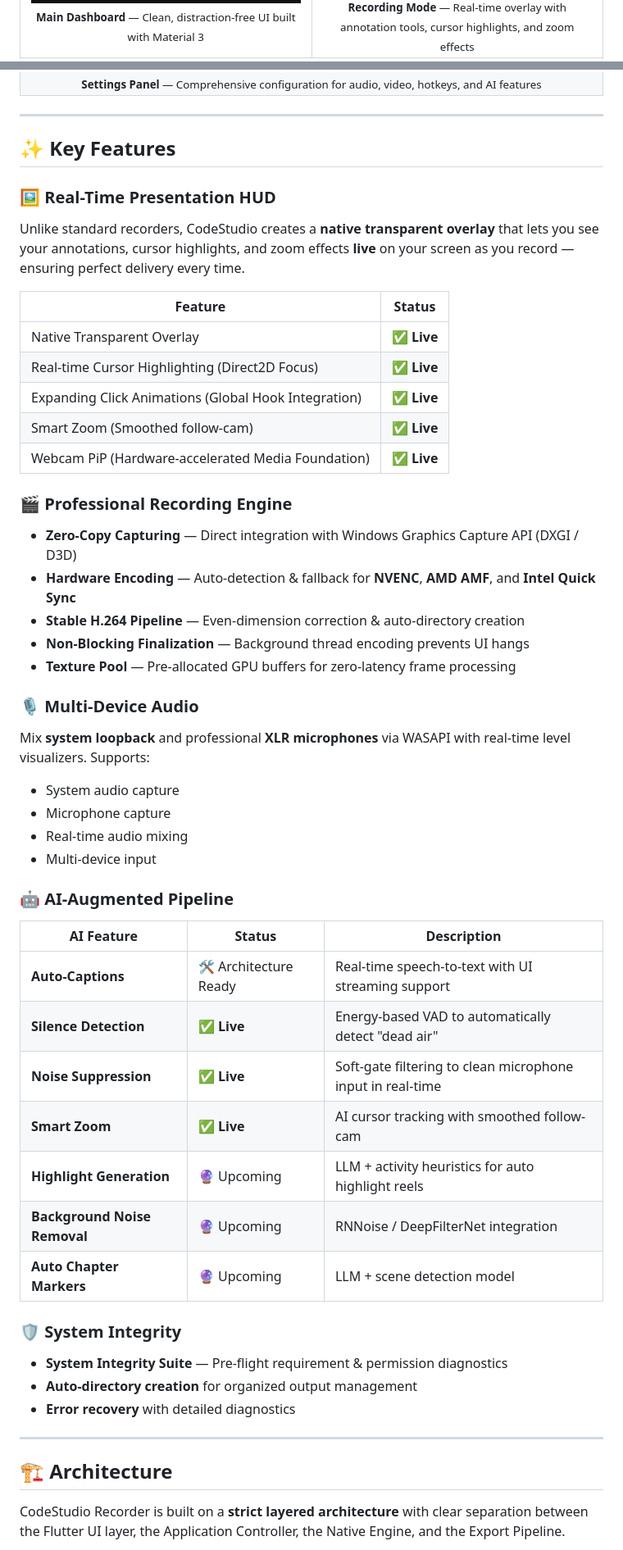
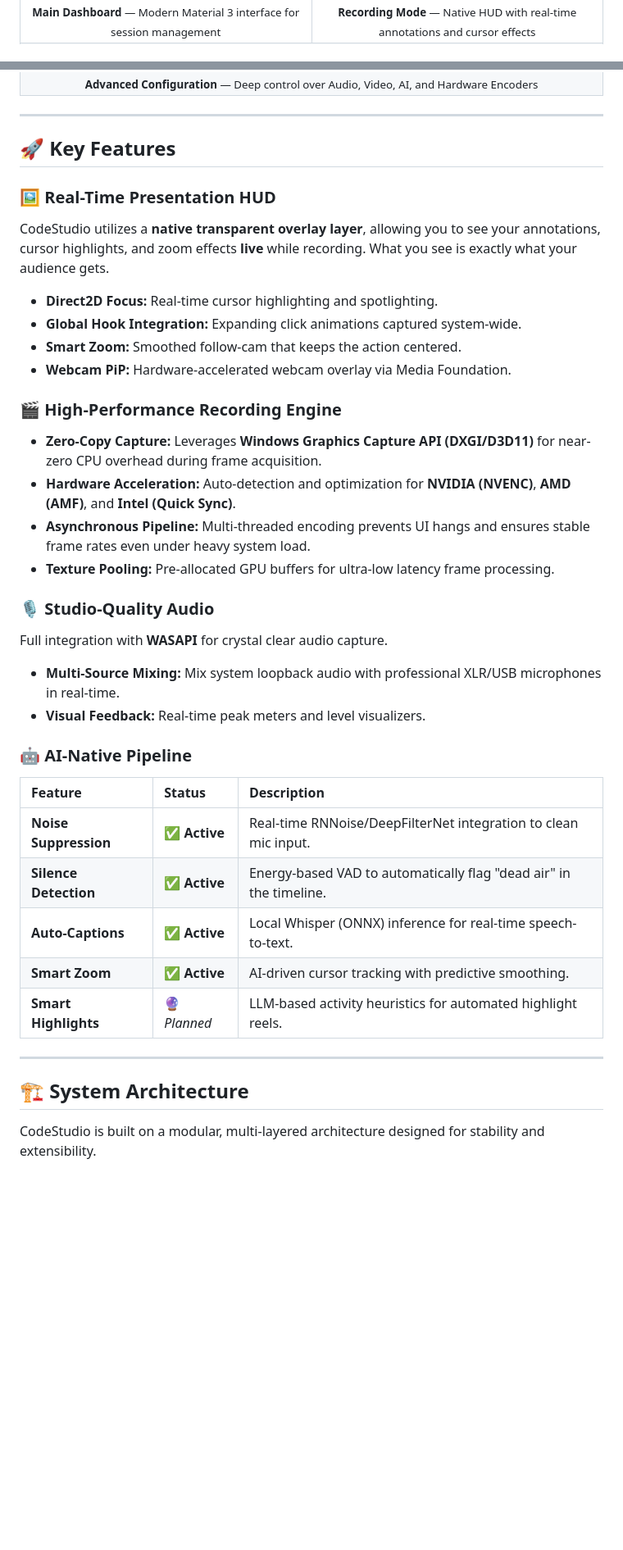
Before and after one commit to khandev1211-cpu/CodeStudioRecorder, a Markdown page: README.md, 2 parts joined by grey strips. Shown at 82% size. Rendered like a GitHub page; blank space fills up the shorter version.

Commit message:
docs: modernize README with professional branding and developer info

```diff
--- a/README.md
+++ b/README.md
@@ -22,10 +19,10 @@
       <br />
-      <sub><b>Main Dashboard</b> — Clean, distraction-free UI built with Material 3</sub>
+      <sub><b>Main Dashboard</b> — Modern Material 3 interface for session management</sub>
     </td>
     <td align="center" width="50%">
       <img src="App Screenshots/recordingWithtools.png" alt="Recording with Tools" width="100%">
       <br />
-      <sub><b>Recording Mode</b> — Real-time overlay with annotation tools, cursor highlights, and zoom effects</sub>
+      <sub><b>Recording Mode</b> — Native HUD with real-time annotations and cursor effects</sub>
     </td>
   </tr>
   <tr>
@@ -34,57 +31,43 @@
       <br />
-      <sub><b>Settings Panel</b> — Comprehensive configuration for audio, video, hotkeys, and AI features</sub>
+      <sub><b>Advanced Configuration</b> — Deep control over Audio, Video, AI, and Hardware Encoders</sub>
     </td>
   </tr>
 </table>
 
 ---
 
-## ✨ Key Features
+## 🚀 Key Features
 
 ### 🖼️ Real-Time Presentation HUD
-Unlike standard recorders, CodeStudio creates a **native transparent overlay** that lets you see your annotations, cursor highlights, and zoom effects **live** on your screen as you record — ensuring perfect delivery every time.
+CodeStudio utilizes a **native transparent overlay layer**, allowing you to see your annotations, cursor highlights, and zoom effects **live** while recording. What you see is exactly what your audience gets.
+- **Direct2D Focus:** Real-time cursor highlighting and spotlighting.
+- **Global Hook Integration:** Expanding click animations captured system-wide.
+- **Smart Zoom:** Smoothed follow-cam that keeps the action centered.
+- **Webcam PiP:** Hardware-accelerated webcam overlay via Media Foundation.
 
-| Feature | Status |
-|---------|--------|
-| Native Transparent Overlay | ✅ **Live** |
-| Real-time Cursor Highlighting (Direct2D Focus) | ✅ **Live** |
-| Expanding Click Animations (Global Hook Integration) | ✅ **Live** |
-| Smart Zoom (Smoothed follow-cam) | ✅ **Live** |
-| Webcam PiP (Hardware-accelerated Media Foundation) | ✅ **Live** |
+### 🎬 High-Performance Recording Engine
+- **Zero-Copy Capture:** Leverages **Windows Graphics Capture API (DXGI/D3D11)** for near-zero CPU overhead during frame acquisition.
+- **Hardware Acceleration:** Auto-detection and optimization for **NVIDIA (NVENC)**, **AMD (AMF)**, and **Intel (Quick Sync)**.
+- **Asynchronous Pipeline:** Multi-threaded encoding prevents UI hangs and ensures stable frame rates even under heavy system load.
+- **Texture Pooling:** Pre-allocated GPU buffers for ultra-low latency frame processing.
 
-### 🎬 Professional Recording Engine
-- **Zero-Copy Capturing** — Direct integration with Windows Graphics Capture API (DXGI / D3D)
-- **Hardware Encoding** — Auto-detection & fallback for **NVENC**, **AMD AMF**, and **Intel Quick Sync**
-- **Stable H.264 Pipeline** — Even-dimension correction & auto-directory creation
-- **Non-Blocking Finalization** — Background thread encoding prevents UI hangs
-- **Texture Pool** — Pre-allocated GPU buffers for zero-latency frame processing
+### 🎙️ Studio-Quality Audio
+Full integration with **WASAPI** for crystal clear audio capture.
+- **Multi-Source Mixing:** Mix system loopback audio with professional XLR/USB microphones in real-time.
+- **Visual Feedback:** Real-time peak meters and level visualizers.
 
-### 🎙️ Multi-Device Audio
-Mix **system loopback** and professional **XLR microphones** via WASAPI with real-time level visualizers. Supports:
-- System audio capture
-- Microphone capture
-- Real-time audio mixing
-- Multi-device input
-
-### 🤖 AI-Augmented Pipeline
-| AI Feature | Status | Description |
-|-----------|--------|-------------|
-| **Auto-Captions** | 🛠️ Architecture Ready | Real-time speech-to-text with UI streaming support |
-| **Silence Detection** | ✅ **Live** | Energy-based VAD to automatically detect "dead air" |
-| **Noise Suppression** | ✅ **Live** | Soft-gate filtering to clean microphone input in real-time |
-| **Smart Zoom** | ✅ **Live** | AI cursor tracking with smoothed follow-cam |
-| **Highlight Generation** | 🔮 Upcoming | LLM + activity heuristics for auto highlight reels |
-| **Background Noise Removal** | 🔮 Upcoming | RNNoise / DeepFilterNet integration |
-| **Auto Chapter Markers** | 🔮 Upcoming | LLM + scene detection model |
-
-### 🛡️ System Integrity
-- **System Integrity Suite** — Pre-flight requirement & permission diagnostics
-- **Auto-directory creation** for organized output management
-- **Error recovery** with detailed diagnostics
+### 🤖 AI-Native Pipeline
+| Feature | Status | Description |
+| :--- | :--- | :--- |
+| **Noise Suppression** | ✅ **Active** | Real-time RNNoise/DeepFilterNet integration to clean mic input. |
+| **Silence Detection** | ✅ **Active** | Energy-based VAD to automatically flag "dead air" in the timeline. |
+| **Auto-Captions** | ✅ **Active** | Local Whisper (ONNX) inference for real-time speech-to-text. |
+| **Smart Zoom** | ✅ **Active** | AI-driven cursor tracking with predictive smoothing. |
+| **Smart Highlights** | 🔮 *Planned* | LLM-based activity heuristics for automated highlight reels. |
 
 ---
 
-## 🏗️ Architecture
+## 🏗️ System Architecture
 
-CodeStudio Recorder is built on a **strict layered architecture** with clear separation between the Flutter UI layer, the Application Controller, the Native Engine, and the Export Pipeline.
+CodeStudio is built on a modular, multi-layered architecture designed for stability and extensibility.
 
```
Also changed, not shown: other parts of README.md (+52 -110 lines).
